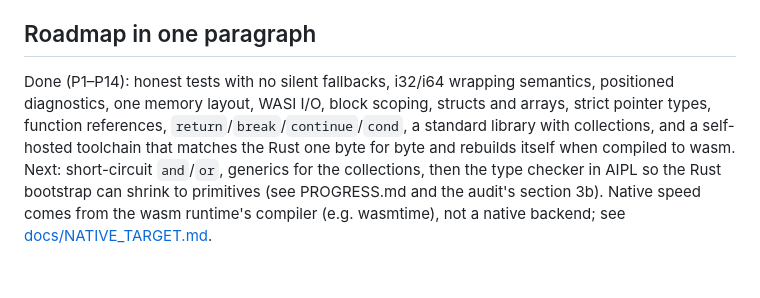
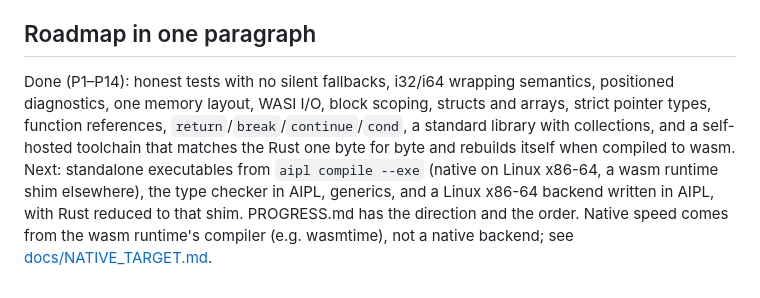
Before and after one commit to mwarpinski/AIPL, a Markdown page: README.md, the part around the change. Rendered like a GitHub page.

Commit message:
PROGRESS: agreed direction (standalone executables, portability, off Rust) and new order
Co-Authored-By: Claude Opus 5.5 <noreply@anthropic.com>

```diff
--- a/README.md
+++ b/README.md
@@ -85,4 +85,4 @@ Run the full test suite with `cargo test` (175 tests; the self-hosting tests tak
 
 ## Roadmap in one paragraph
 
-Done (P1–P14): honest tests with no silent fallbacks, i32/i64 wrapping semantics, positioned diagnostics, one memory layout, WASI I/O, block scoping, structs and arrays, strict pointer types, function references, `return`/`break`/`continue`/`cond`, a standard library with collections, and a self-hosted toolchain that matches the Rust one byte for byte and rebuilds itself when compiled to wasm. Next: short-circuit `and`/`or`, generics for the collections, then the type checker in AIPL so the Rust bootstrap can shrink to primitives (see PROGRESS.md and the audit's section 3b). Native speed comes from the wasm runtime's compiler (e.g. wasmtime), not a native backend; see [docs/NATIVE_TARGET.md](docs/NATIVE_TARGET.md).
+Done (P1–P14): honest tests with no silent fallbacks, i32/i64 wrapping semantics, positioned diagnostics, one memory layout, WASI I/O, block scoping, structs and arrays, strict pointer types, function references, `return`/`break`/`continue`/`cond`, a standard library with collections, and a self-hosted toolchain that matches the Rust one byte for byte and rebuilds itself when compiled to wasm. Next: standalone executables from `aipl compile --exe` (native on Linux x86-64, a wasm runtime shim elsewhere), the type checker in AIPL, generics, and a Linux x86-64 backend written in AIPL, with Rust reduced to that shim. PROGRESS.md has the direction and the order. Native speed comes from the wasm runtime's compiler (e.g. wasmtime), not a native backend; see [docs/NATIVE_TARGET.md](docs/NATIVE_TARGET.md).
```
Also changed, not shown: AIPL_Structural_Audit.md (+1 -1 lines), PROGRESS.md (+29 -7 lines).
